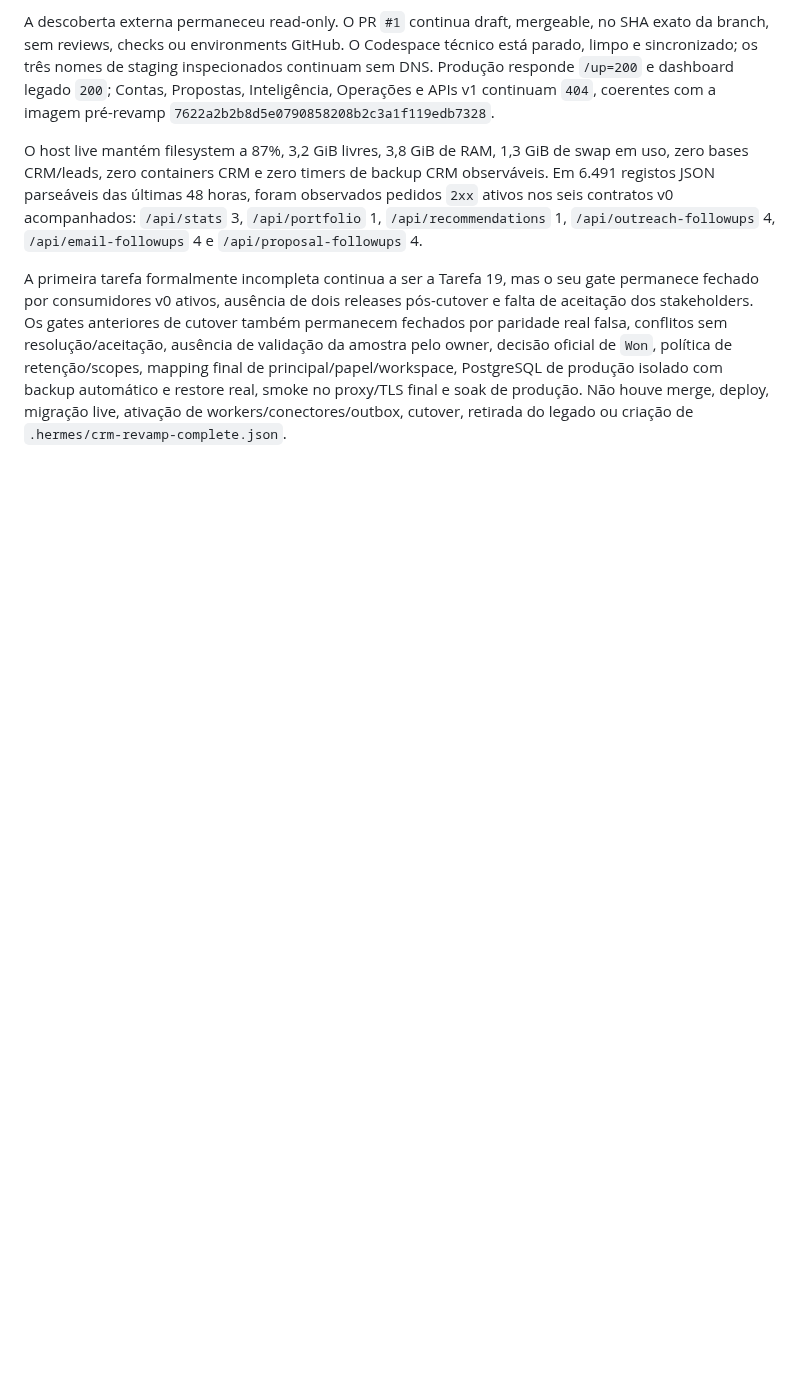
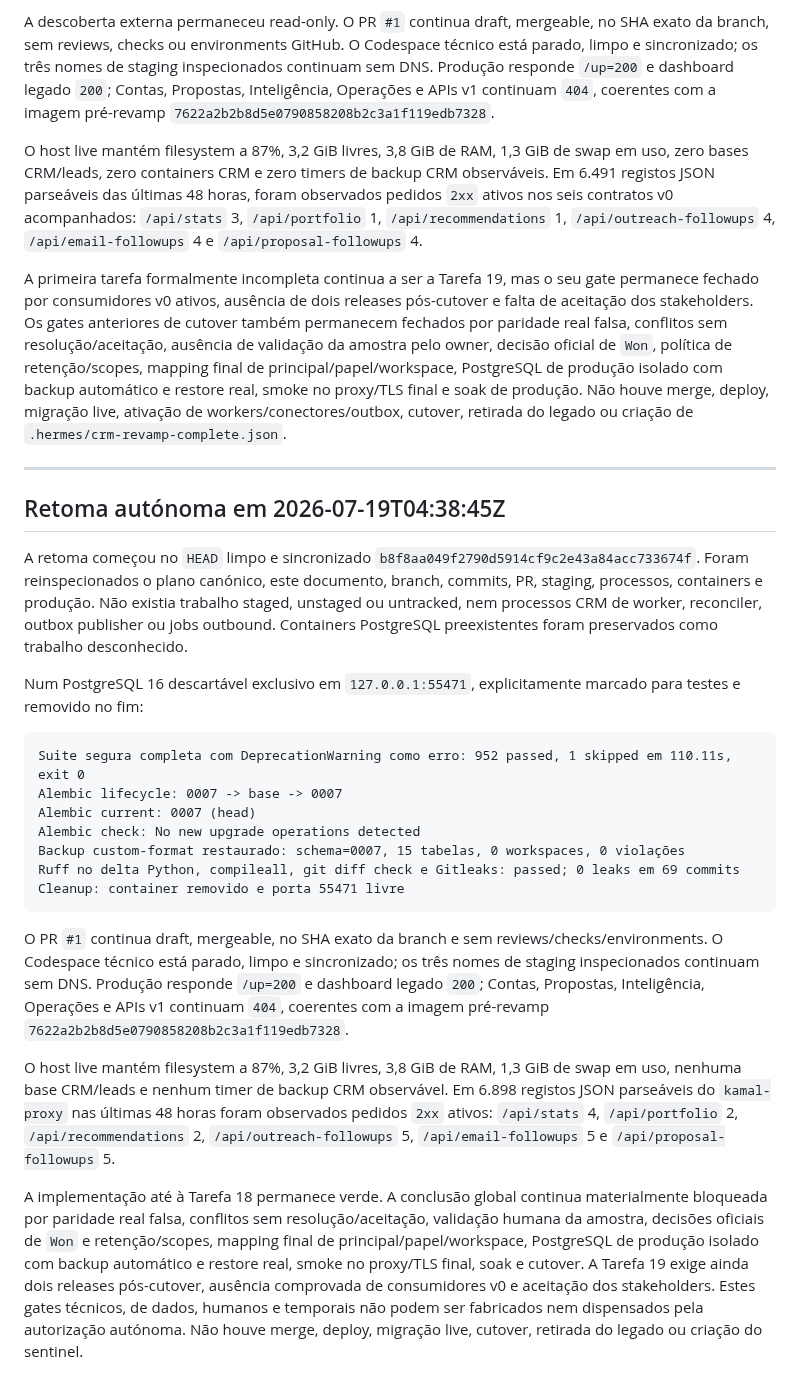
Before and after one commit to zelusototmayor/lead-automation, a Markdown page: docs/crm/CURRENT_STATE.md, the part around the change. GitHub-like rendering; blank space fills up the shorter version.

Commit message:
docs: record current CRM gate revalidation

````diff
--- a/docs/crm/CURRENT_STATE.md
+++ b/docs/crm/CURRENT_STATE.md
@@ -1522,3 +1522,27 @@ A descoberta externa permaneceu read-only. O PR `#1` continua draft, mergeable,
 O host live mantém filesystem a 87%, 3,2 GiB livres, 3,8 GiB de RAM, 1,3 GiB de swap em uso, zero bases CRM/leads, zero containers CRM e zero timers de backup CRM observáveis. Em 6.491 registos JSON parseáveis das últimas 48 horas, foram observados pedidos `2xx` ativos nos seis contratos v0 acompanhados: `/api/stats` 3, `/api/portfolio` 1, `/api/recommendations` 1, `/api/outreach-followups` 4, `/api/email-followups` 4 e `/api/proposal-followups` 4.
 
 A primeira tarefa formalmente incompleta continua a ser a Tarefa 19, mas o seu gate permanece fechado por consumidores v0 ativos, ausência de dois releases pós-cutover e falta de aceitação dos stakeholders. Os gates anteriores de cutover também permanecem fechados por paridade real falsa, conflitos sem resolução/aceitação, ausência de validação da amostra pelo owner, decisão oficial de `Won`, política de retenção/scopes, mapping final de principal/papel/workspace, PostgreSQL de produção isolado com backup automático e restore real, smoke no proxy/TLS final e soak de produção. Não houve merge, deploy, migração live, ativação de workers/conectores/outbox, cutover, retirada do legado ou criação de `.hermes/crm-revamp-complete.json`.
+
+---
+
+## Retoma autónoma em 2026-07-19T04:38:45Z
+
+A retoma começou no `HEAD` limpo e sincronizado `b8f8aa049f2790d5914cf9c2e43a84acc733674f`. Foram reinspecionados o plano canónico, este documento, branch, commits, PR, staging, processos, containers e produção. Não existia trabalho staged, unstaged ou untracked, nem processos CRM de worker, reconciler, outbox publisher ou jobs outbound. Containers PostgreSQL preexistentes foram preservados como trabalho desconhecido.
+
+Num PostgreSQL 16 descartável exclusivo em `127.0.0.1:55471`, explicitamente marcado para testes e removido no fim:
+
+```text
+Suite segura completa com DeprecationWarning como erro: 952 passed, 1 skipped em 110.11s, exit 0
+Alembic lifecycle: 0007 -> base -> 0007
+Alembic current: 0007 (head)
+Alembic check: No new upgrade operations detected
+Backup custom-format restaurado: schema=0007, 15 tabelas, 0 workspaces, 0 violações
+Ruff no delta Python, compileall, git diff check e Gitleaks: passed; 0 leaks em 69 commits
+Cleanup: container removido e porta 55471 livre
+```
+
+O PR `#1` continua draft, mergeable, no SHA exato da branch e sem reviews/checks/environments. O Codespace técnico está parado, limpo e sincronizado; os três nomes de staging inspecionados continuam sem DNS. Produção responde `/up=200` e dashboard legado `200`; Contas, Propostas, Inteligência, Operações e APIs v1 continuam `404`, coerentes com a imagem pré-revamp `7622a2b2b8d5e0790858208b2c3a1f119edb7328`.
+
+O host live mantém filesystem a 87%, 3,2 GiB livres, 3,8 GiB de RAM, 1,3 GiB de swap em uso, nenhuma base CRM/leads e nenhum timer de backup CRM observável. Em 6.898 registos JSON parseáveis do `kamal-proxy` nas últimas 48 horas foram observados pedidos `2xx` ativos: `/api/stats` 4, `/api/portfolio` 2, `/api/recommendations` 2, `/api/outreach-followups` 5, `/api/email-followups` 5 e `/api/proposal-followups` 5.
+
+A implementação até à Tarefa 18 permanece verde. A conclusão global continua materialmente bloqueada por paridade real falsa, conflitos sem resolução/aceitação, validação humana da amostra, decisões oficiais de `Won` e retenção/scopes, mapping final de principal/papel/workspace, PostgreSQL de produção isolado com backup automático e restore real, smoke no proxy/TLS final, soak e cutover. A Tarefa 19 exige ainda dois releases pós-cutover, ausência comprovada de consumidores v0 e aceitação dos stakeholders. Estes gates técnicos, de dados, humanos e temporais não podem ser fabricados nem dispensados pela autorização autónoma. Não houve merge, deploy, migração live, cutover, retirada do legado ou criação do sentinel.
````
